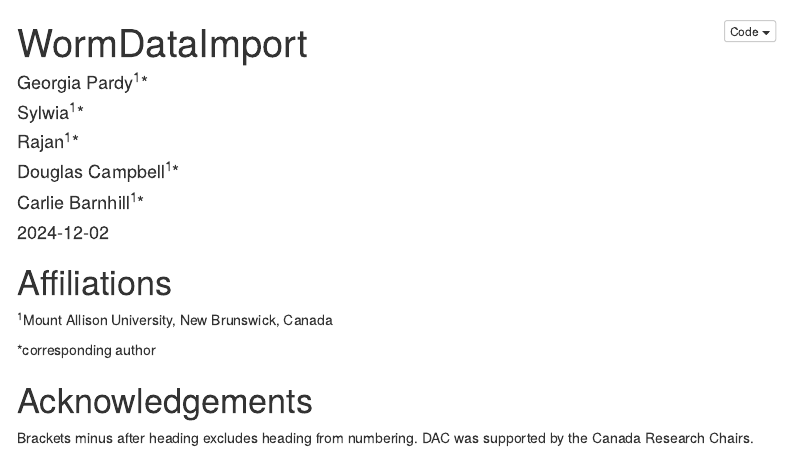
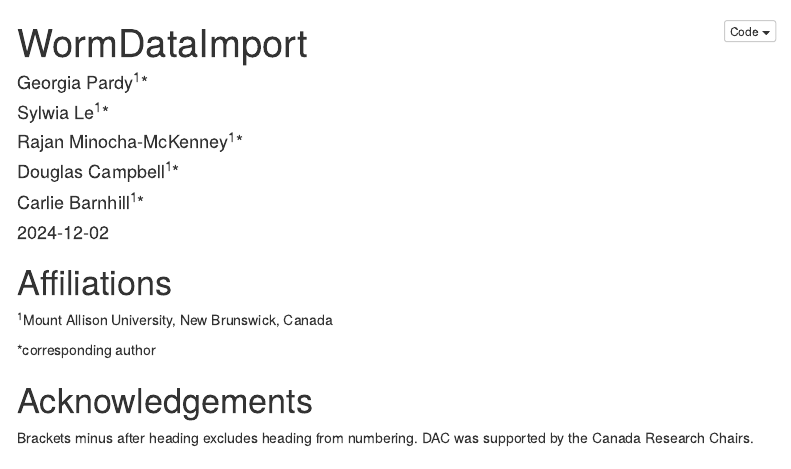
Before and after one commit to BIOL3111MtA2024/worm_composting, an R Markdown document (Code/WormDataImport.Rmd): the page in a window 1100 px wide, from its top. Rendered offline with R 4.5, knitr and Pandoc, with nearby package versions; some code elsewhere in the file could not run offline; a font, style sheet, LaTeX package, included part or bibliography that could not be used is replaced or left out; menus at the side of the page are left out.

Commit message:
Author change

```diff
--- a/Code/WormDataImport.Rmd
+++ b/Code/WormDataImport.Rmd
@@ -3,8 +3,8 @@ title: "WormDataImport"
 date: "`r format(Sys.Date())`"
 author:
 - Georgia Pardy^1^*
-- Sylwia^1^*
-- Rajan^1^*
+- Sylwia Le^1^*
+- Rajan Minocha-McKenney^1^*
 - Douglas Campbell^1^*
 - Carlie Barnhill^1^*
 output:
```
